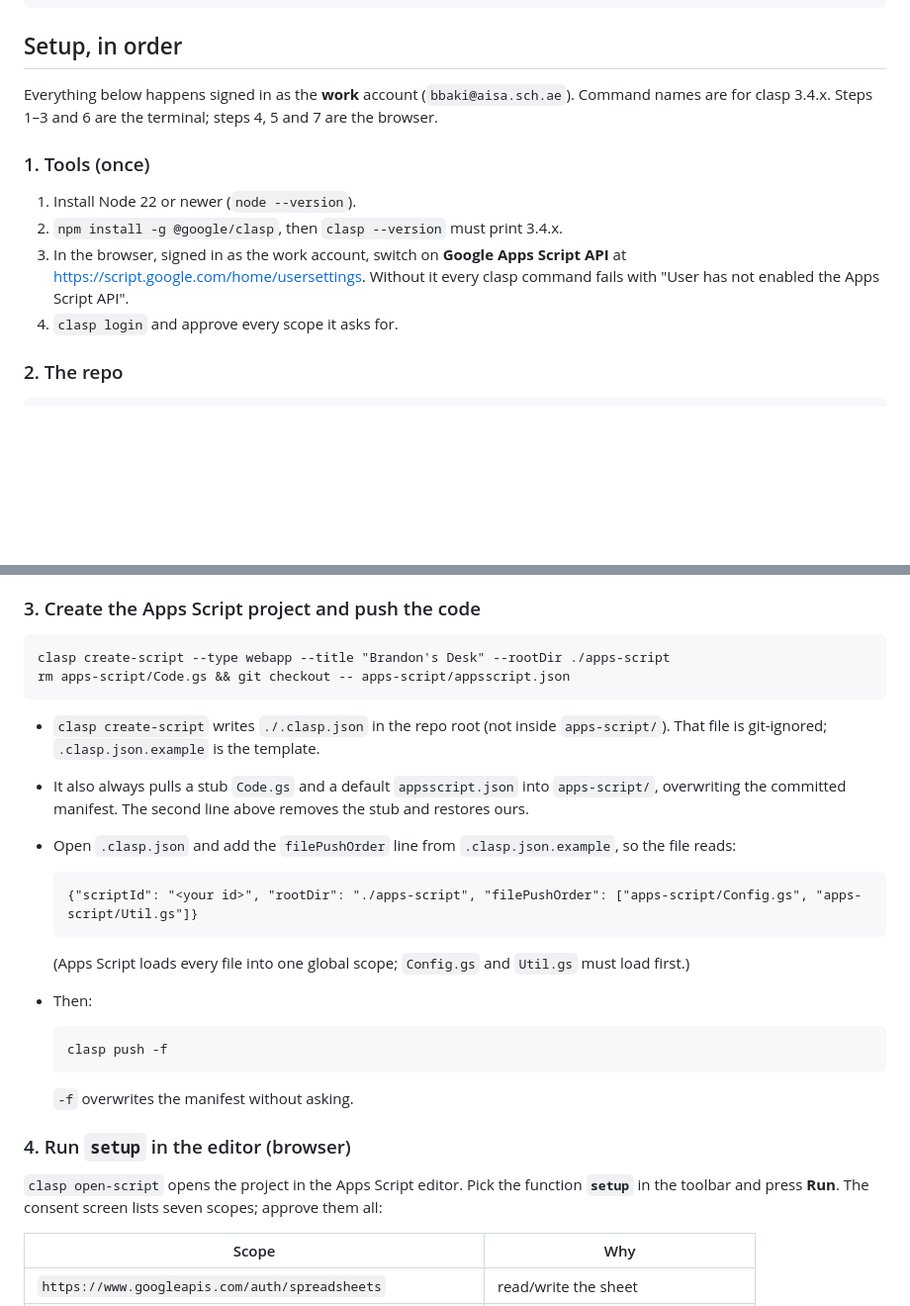
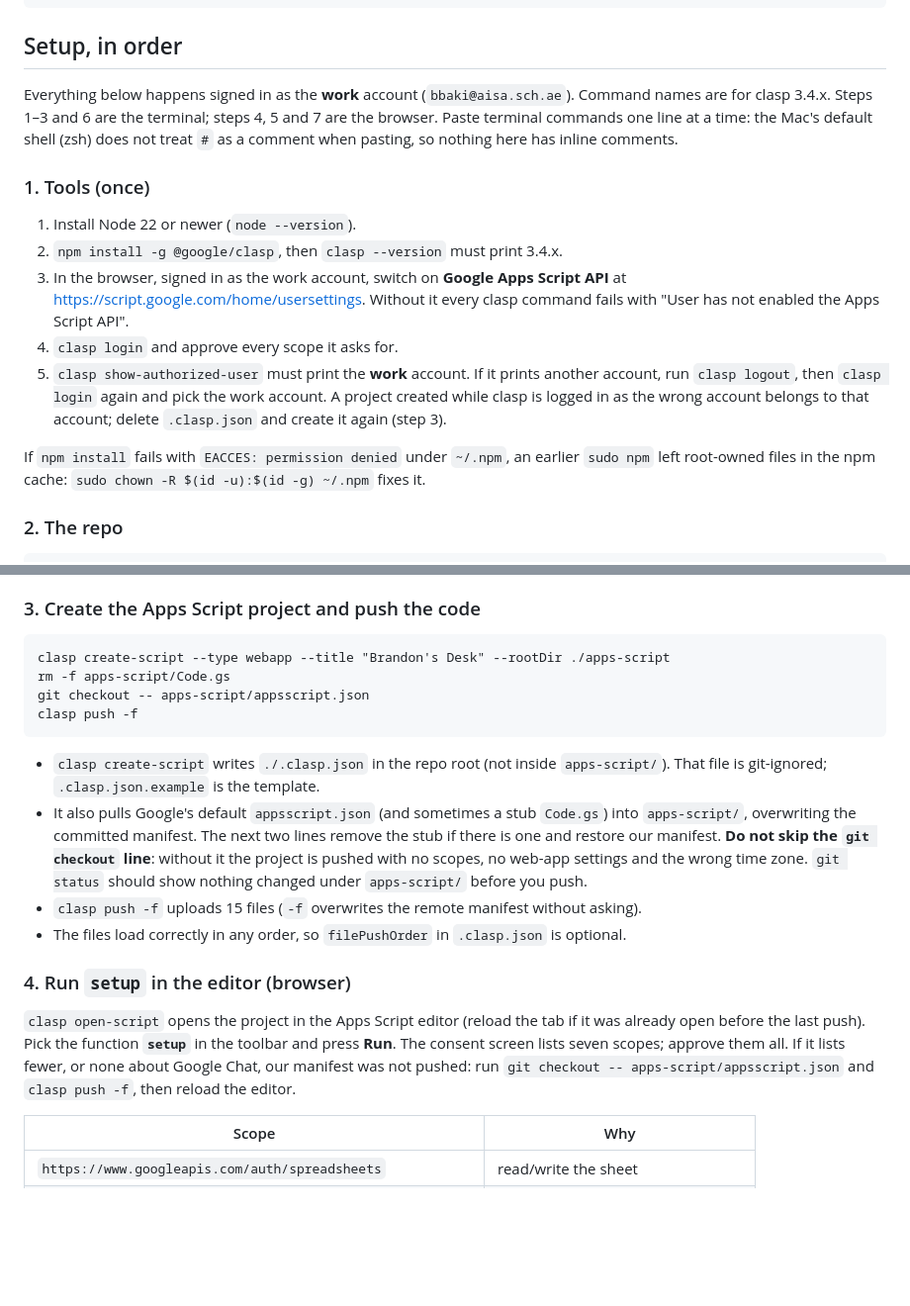
Before and after one commit to brandonabaki-design/brandons-desk, a Markdown page: README.md, 2 parts joined by grey strips. Shown at 99% size. GitHub-like rendering; blank space fills up the shorter version.

Commit message:
Setup docs: no inline comments, unchained manifest restore, account check, npm cache fix
The first live install pushed Google's default manifest because
'rm apps-script/Code.gs && git checkout ...' skips the restore when
create-script pulls no stub Code.gs. Verified the .gs files load in any
order, so the .clasp.json filePushOrder edit is now optional.

Co-Authored-By: Claude Opus 5.5 <noreply@anthropic.com>
Claude-Session: https://claude.ai/code/session_012xTad5ntDbK83VHu9dMov3

````diff
--- a/README.md
+++ b/README.md
@@ -14,7 +14,7 @@ docs/          SPEC.md, research-notes.md, routines.md, UI.md
 
 ## Setup, in order
 
-Everything below happens signed in as the **work** account (`bbaki@aisa.sch.ae`). Command names are for clasp 3.4.x. Steps 1–3 and 6 are the terminal; steps 4, 5 and 7 are the browser.
+Everything below happens signed in as the **work** account (`bbaki@aisa.sch.ae`). Command names are for clasp 3.4.x. Steps 1–3 and 6 are the terminal; steps 4, 5 and 7 are the browser. Paste terminal commands one line at a time: the Mac's default shell (zsh) does not treat `#` as a comment when pasting, so nothing here has inline comments.
 
 ### 1. Tools (once)
 
@@ -22,6 +22,9 @@ Everything below happens signed in as the **work** account (`bbaki@aisa.sch.ae`)
 2. `npm install -g @google/clasp`, then `clasp --version` must print 3.4.x.
 3. In the browser, signed in as the work account, switch on **Google Apps Script API** at https://script.google.com/home/usersettings. Without it every clasp command fails with "User has not enabled the Apps Script API".
 4. `clasp login` and approve every scope it asks for.
+5. `clasp show-authorized-user` must print the **work** account. If it prints another account, run `clasp logout`, then `clasp login` again and pick the work account. A project created while clasp is logged in as the wrong account belongs to that account; delete `.clasp.json` and create it again (step 3).
+
+If `npm install` fails with `EACCES: permission denied` under `~/.npm`, an earlier `sudo npm` left root-owned files in the npm cache: `sudo chown -R $(id -u):$(id -g) ~/.npm` fixes it.
 
 ### 2. The repo
 
@@ -39,29 +42,19 @@ npm test
 
 ```
 clasp create-script --type webapp --title "Brandon's Desk" --rootDir ./apps-script
-rm apps-script/Code.gs && git checkout -- apps-script/appsscript.json
+rm -f apps-script/Code.gs
+git checkout -- apps-script/appsscript.json
+clasp push -f
 ```
 
 - `clasp create-script` writes `./.clasp.json` in the repo root (not inside `apps-script/`). That file is git-ignored; `.clasp.json.example` is the template.
-- It also always pulls a stub `Code.gs` and a default `appsscript.json` into `apps-script/`, overwriting the committed manifest. The second line above removes the stub and restores ours.
-- Open `.clasp.json` and add the `filePushOrder` line from `.clasp.json.example`, so the file reads:
-
-  ```
-  {"scriptId": "<your id>", "rootDir": "./apps-script", "filePushOrder": ["apps-script/Config.gs", "apps-script/Util.gs"]}
-  ```
-
-  (Apps Script loads every file into one global scope; `Config.gs` and `Util.gs` must load first.)
-- Then:
-
-  ```
-  clasp push -f
-  ```
-
-  `-f` overwrites the manifest without asking.
+- It also pulls Google's default `appsscript.json` (and sometimes a stub `Code.gs`) into `apps-script/`, overwriting the committed manifest. The next two lines remove the stub if there is one and restore our manifest. **Do not skip the `git checkout` line**: without it the project is pushed with no scopes, no web-app settings and the wrong time zone. `git status` should show nothing changed under `apps-script/` before you push.
+- `clasp push -f` uploads 15 files (`-f` overwrites the remote manifest without asking).
+- The files load correctly in any order, so `filePushOrder` in `.clasp.json` is optional.
 
 ### 4. Run `setup` in the editor (browser)
 
-`clasp open-script` opens the project in the Apps Script editor. Pick the function **`setup`** in the toolbar and press **Run**. The consent screen lists seven scopes; approve them all:
+`clasp open-script` opens the project in the Apps Script editor (reload the tab if it was already open before the last push). Pick the function **`setup`** in the toolbar and press **Run**. The consent screen lists seven scopes; approve them all. If it lists fewer, or none about Google Chat, our manifest was not pushed: run `git checkout -- apps-script/appsscript.json` and `clasp push -f`, then reload the editor.
 
 | Scope | Why |
 |---|---|
````
Also changed, not shown: other parts of README.md (+2 -1 lines), docs/SPEC.md (+1 -1 lines), docs/research-notes.md (+1 -1 lines).
